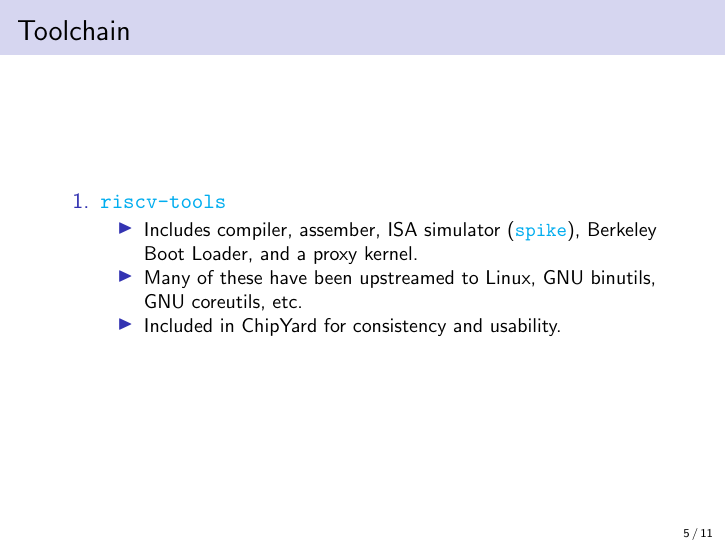
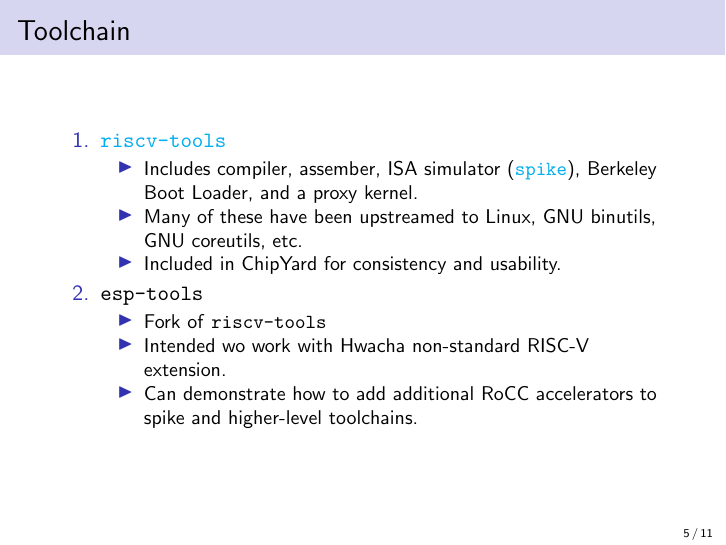
Before and after one commit to KarlJoad/ece497, LaTeX slides (weekly_report/week_01.tex): page 5 of 11. Compiled offline with pdfLaTeX.

Commit message:
Karl/week01: add esp-tools toolchain that ChipYard supports

```diff
--- a/weekly_report/week_01.tex
+++ b/weekly_report/week_01.tex
@@ -77,6 +77,12 @@
     \item Many of these have been upstreamed to Linux, GNU binutils, GNU coreutils, etc.
     \item Included in ChipYard for consistency and usability.
     \end{itemize}
+  \item \texttt{esp-tools}
+    \begin{itemize}
+    \item Fork of \texttt{riscv-tools}
+    \item Intended wo work with Hwacha non-standard RISC-V extension.
+    \item Can demonstrate how to add additional RoCC accelerators to spike and higher-level toolchains.
+    \end{itemize}
   \end{enumerate}
 \end{frame}
 
```
